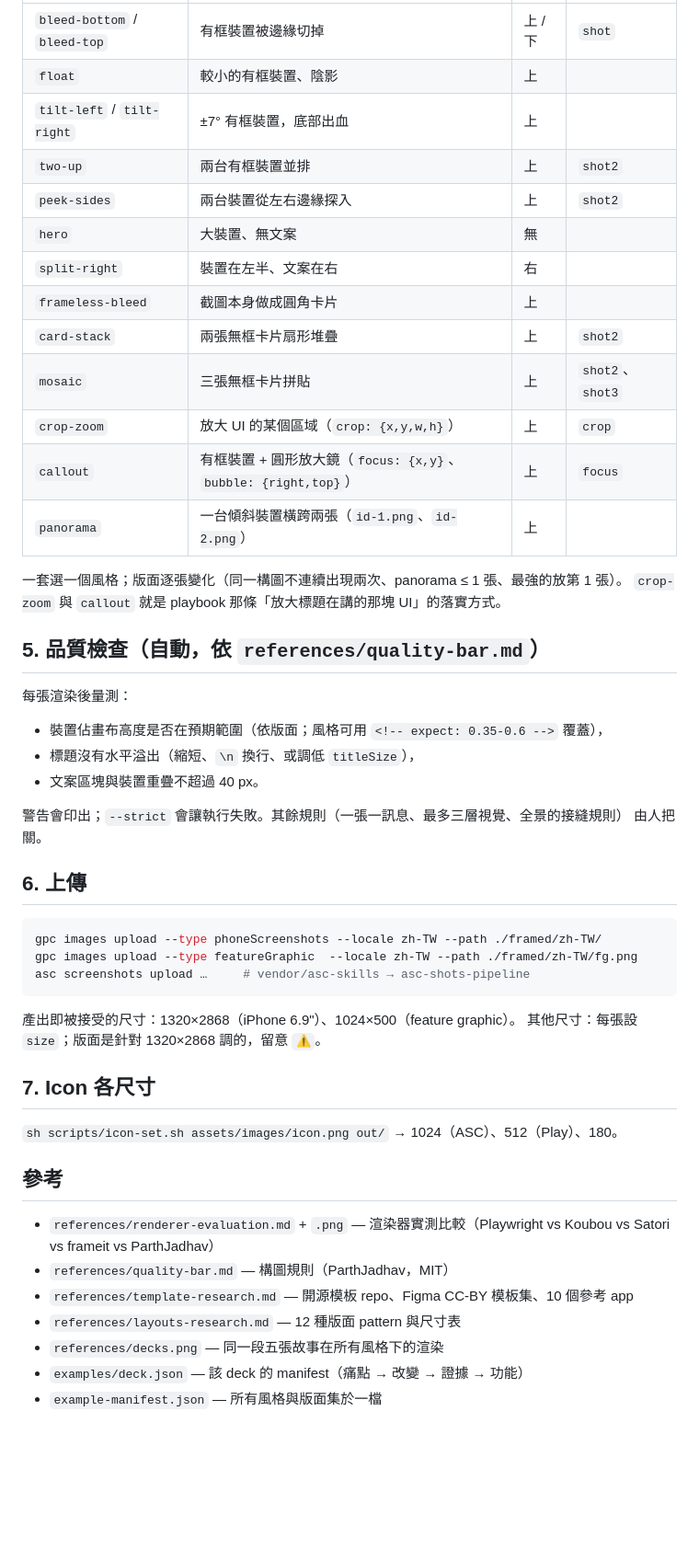
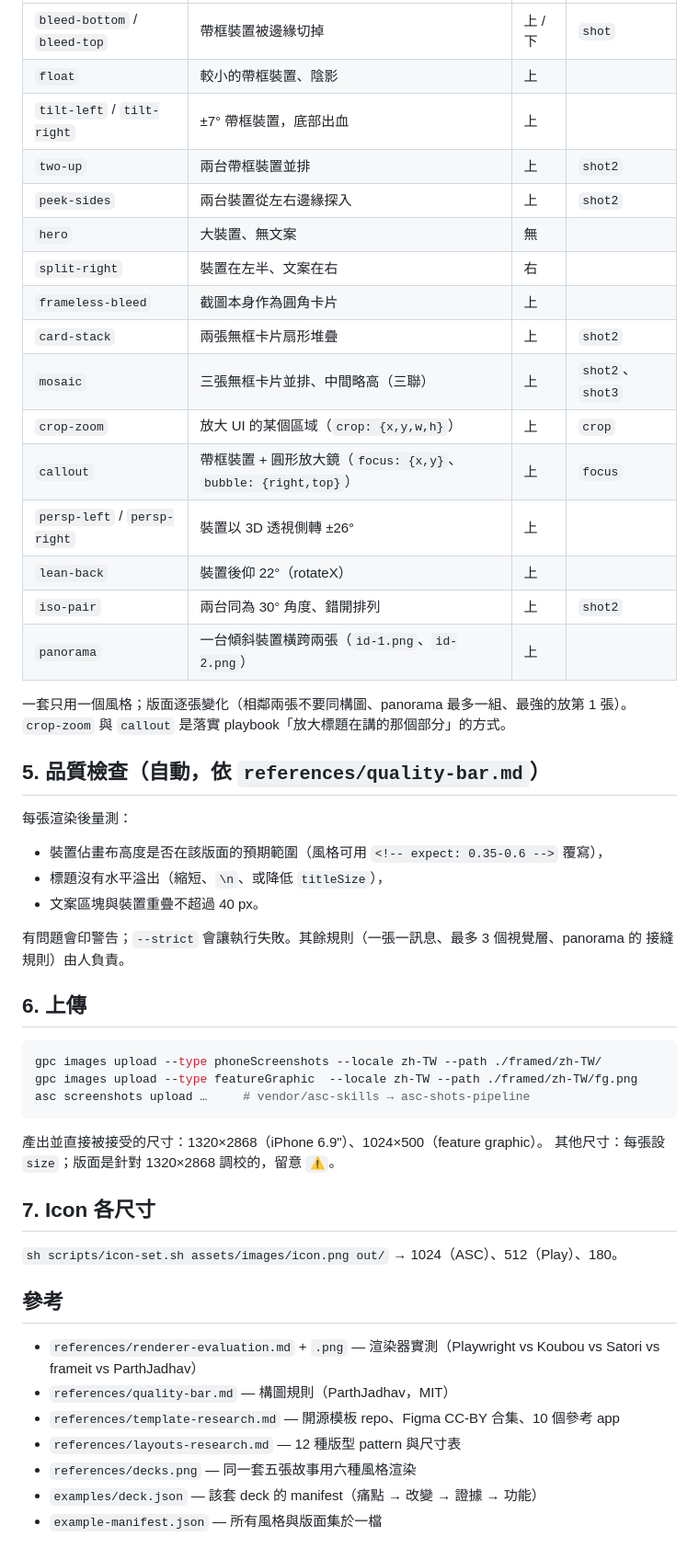
Before and after one commit to allen-hsu/mobile-shipkit, a Markdown page: skills/store-art/SKILL.zh-TW.md, the part around one of its changes. Shown at 92% size. Drawn GitHub-style; blank space fills up the shorter version.

````diff
--- a/skills/store-art/SKILL.zh-TW.md
+++ b/skills/store-art/SKILL.zh-TW.md
@@ -92,30 +106,33 @@ node scripts/render.mjs manifest.json --out framed --strict       # 有品質警
 |---|---|---|---|
-| `bleed-bottom` / `bleed-top` | 有框裝置被邊緣切掉 | 上 / 下 | `shot` |
-| `float` | 較小的有框裝置、陰影 | 上 | |
-| `tilt-left` / `tilt-right` | ±7° 有框裝置，底部出血 | 上 | |
-| `two-up` | 兩台有框裝置並排 | 上 | `shot2` |
+| `bleed-bottom` / `bleed-top` | 帶框裝置被邊緣切掉 | 上 / 下 | `shot` |
+| `float` | 較小的帶框裝置、陰影 | 上 | |
+| `tilt-left` / `tilt-right` | ±7° 帶框裝置，底部出血 | 上 | |
+| `two-up` | 兩台帶框裝置並排 | 上 | `shot2` |
 | `peek-sides` | 兩台裝置從左右邊緣探入 | 上 | `shot2` |
 | `hero` | 大裝置、無文案 | 無 | |
 | `split-right` | 裝置在左半、文案在右 | 右 | |
-| `frameless-bleed` | 截圖本身做成圓角卡片 | 上 | |
+| `frameless-bleed` | 截圖本身作為圓角卡片 | 上 | |
 | `card-stack` | 兩張無框卡片扇形堆疊 | 上 | `shot2` |
-| `mosaic` | 三張無框卡片拼貼 | 上 | `shot2`、`shot3` |
+| `mosaic` | 三張無框卡片並排、中間略高（三聯） | 上 | `shot2`、`shot3` |
 | `crop-zoom` | 放大 UI 的某個區域（`crop: {x,y,w,h}`） | 上 | `crop` |
-| `callout` | 有框裝置 + 圓形放大鏡（`focus: {x,y}`、`bubble: {right,top}`） | 上 | `focus` |
+| `callout` | 帶框裝置 + 圓形放大鏡（`focus: {x,y}`、`bubble: {right,top}`） | 上 | `focus` |
+| `persp-left` / `persp-right` | 裝置以 3D 透視側轉 ±26° | 上 | |
+| `lean-back` | 裝置後仰 22°（rotateX） | 上 | |
+| `iso-pair` | 兩台同為 30° 角度、錯開排列 | 上 | `shot2` |
 | `panorama` | 一台傾斜裝置橫跨兩張（`id-1.png`、`id-2.png`） | 上 | |
 
-一套選一個風格；版面逐張變化（同一構圖不連續出現兩次、panorama ≤ 1 張、最強的放第 1 張）。
-`crop-zoom` 與 `callout` 就是 playbook 那條「放大標題在講的那塊 UI」的落實方式。
+一套只用一個風格；版面逐張變化（相鄰兩張不要同構圖、panorama 最多一組、最強的放第 1 張）。
+`crop-zoom` 與 `callout` 是落實 playbook「放大標題在講的那個部分」的方式。
 
 ## 5. 品質檢查（自動，依 `references/quality-bar.md`）
 
 每張渲染後量測：
-- 裝置佔畫布高度是否在預期範圍（依版面；風格可用 `<!-- expect: 0.35-0.6 -->` 覆蓋），
-- 標題沒有水平溢出（縮短、`\n` 換行、或調低 `titleSize`），
+- 裝置佔畫布高度是否在該版面的預期範圍（風格可用 `<!-- expect: 0.35-0.6 -->` 覆寫），
+- 標題沒有水平溢出（縮短、`\n`、或降低 `titleSize`），
 - 文案區塊與裝置重疊不超過 40 px。
 
-警告會印出；`--strict` 會讓執行失敗。其餘規則（一張一訊息、最多三層視覺、全景的接縫規則）
-由人把關。
+有問題會印警告；`--strict` 會讓執行失敗。其餘規則（一張一訊息、最多 3 個視覺層、panorama 的
+接縫規則）由人負責。
 
 ## 6. 上傳
 
@@ -125,8 +142,8 @@ gpc images upload --type featureGraphic  --locale zh-TW --path ./framed/zh-TW/fg
 asc screenshots upload …     # vendor/asc-skills → asc-shots-pipeline
 ```
 
-產出即被接受的尺寸：1320×2868（iPhone 6.9"）、1024×500（feature graphic）。
-其他尺寸：每張設 `size`；版面是針對 1320×2868 調的，留意 `⚠`。
+產出並直接被接受的尺寸：1320×2868（iPhone 6.9"）、1024×500（feature graphic）。
+其他尺寸：每張設 `size`；版面是針對 1320×2868 調校的，留意 `⚠`。
 
 ## 7. Icon 各尺寸
 
@@ -134,10 +151,10 @@ asc screenshots upload …     # vendor/asc-skills → asc-shots-pipeline
 
 ## 參考
 
-- `references/renderer-evaluation.md` + `.png` — 渲染器實測比較（Playwright vs Koubou vs Satori vs frameit vs ParthJadhav）
+- `references/renderer-evaluation.md` + `.png` — 渲染器實測（Playwright vs Koubou vs Satori vs frameit vs ParthJadhav）
 - `references/quality-bar.md` — 構圖規則（ParthJadhav，MIT）
-- `references/template-research.md` — 開源模板 repo、Figma CC-BY 模板集、10 個參考 app
-- `references/layouts-research.md` — 12 種版面 pattern 與尺寸表
-- `references/decks.png` — 同一段五張故事在所有風格下的渲染
-- `examples/deck.json` — 該 deck 的 manifest（痛點 → 改變 → 證據 → 功能）
+- `references/template-research.md` — 開源模板 repo、Figma CC-BY 合集、10 個參考 app
+- `references/layouts-research.md` — 12 種版型 pattern 與尺寸表
+- `references/decks.png` — 同一套五張故事用六種風格渲染
+- `examples/deck.json` — 該套 deck 的 manifest（痛點 → 改變 → 證據 → 功能）
 - `example-manifest.json` — 所有風格與版面集於一檔
````
Also changed, not shown: other parts of skills/store-art/SKILL.zh-TW.md (+52 -38 lines), skills/store-screenshots/SKILL.zh-TW.md (+61 -50 lines).
